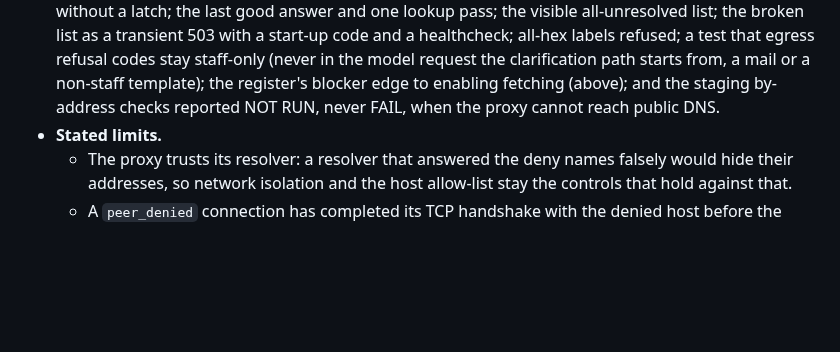
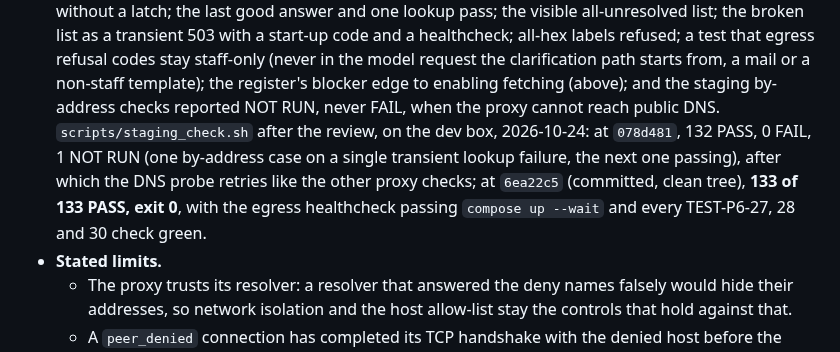
Before and after one commit to intent-solutions-io/catalyst-onboarding-v2, a Markdown page: 000-docs/026-AT-DSGN-p6-staging-deployment-specification.md, the part around the change. GitHub-like rendering; blank space fills up the shorter version.

Commit message:
docs(egress): record the post-review staging runs in 026 section 16
What: the 9kg.39 record notes the two staging_check runs after the security review: 132 PASS, 0 FAIL, 1 NOT RUN at
078d481 (a single transient lookup failure, which led to the probe retry), then 133 of 133 PASS, exit 0, at 6ea22c5
on a clean tree, with the egress healthcheck passing compose up --wait.

Why: the coordinator asked for the tally to be recorded; both runs are kept so the NOT RUN is not hidden.

Verified: scripts/check-docs.sh: 0 issues, every filed doc listed.

- Jeremy Longshore
intentsolutions.io

```diff
--- a/000-docs/026-AT-DSGN-p6-staging-deployment-specification.md
+++ b/000-docs/026-AT-DSGN-p6-staging-deployment-specification.md
@@ -1906,7 +1906,11 @@ revised after the PR #99 data, security and release-operations reviews).**
   with a start-up code and a healthcheck; all-hex labels refused; a test that egress refusal codes stay staff-only
   (never in the model request the clarification path starts from, a mail or a non-staff template); the register's
   blocker edge to enabling fetching (above); and the staging by-address checks reported NOT RUN, never FAIL, when
-  the proxy cannot reach public DNS.
+  the proxy cannot reach public DNS. `scripts/staging_check.sh` after the review, on the dev box, 2026-10-24: at
+  `078d481`, 132 PASS, 0 FAIL, 1 NOT RUN (one by-address case on a single transient lookup failure, the next one
+  passing), after which the DNS probe retries like the other proxy checks; at `6ea22c5` (committed, clean tree),
+  **133 of 133 PASS, exit 0**, with the egress healthcheck passing `compose up --wait` and every TEST-P6-27, 28 and
+  30 check green.
 - **Stated limits.**
   - The proxy trusts its resolver: a resolver that answered the deny names falsely would hide their addresses, so
     network isolation and the host allow-list stay the controls that hold against that.
```
